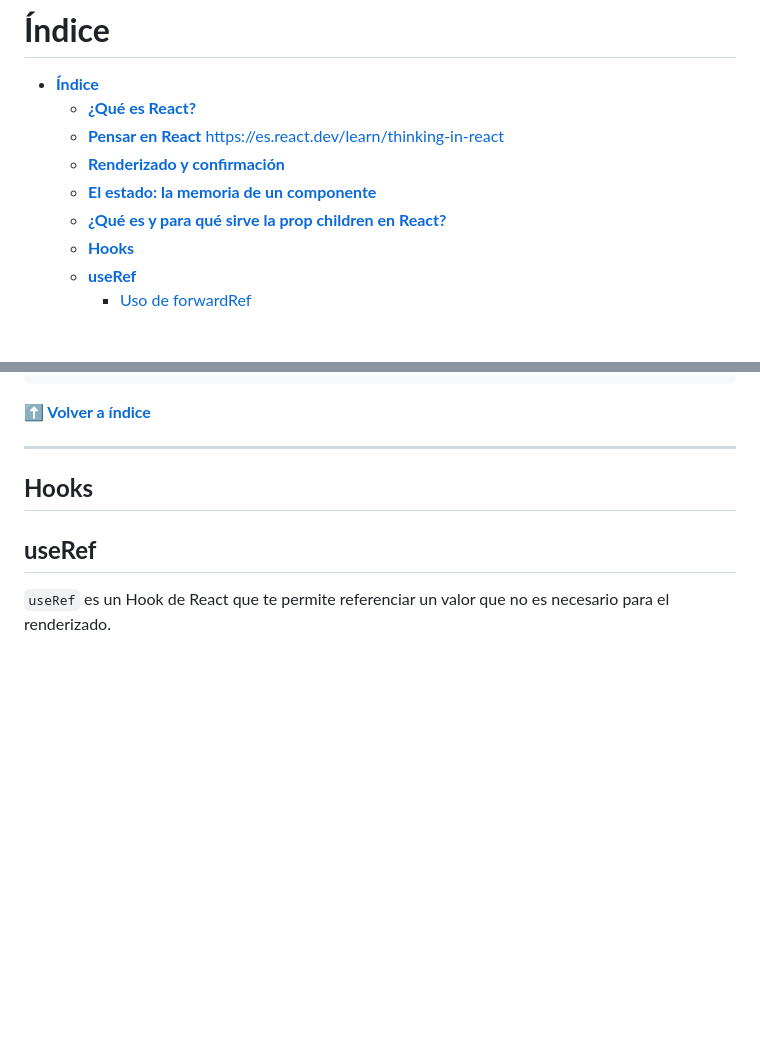
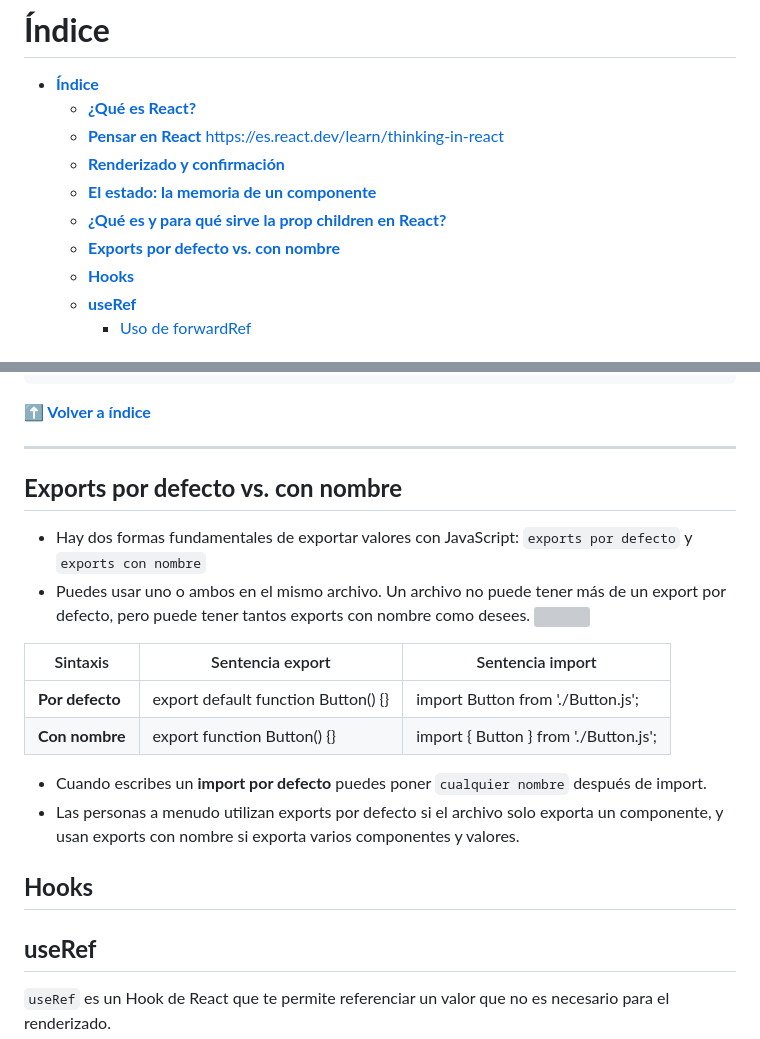
Before and after one commit to ezedelriodev/Apuntes-React, a Markdown page: README.md, 2 parts joined by grey strips. Rendered like a GitHub page; blank space fills up the shorter version; grey boxes are pictures that could not be loaded.

Commit message:
feat: [REACT] add exports default vs name

```diff
--- a/README.md
+++ b/README.md
@@ -14,6 +14,7 @@
   - [**Renderizado y confirmación**](#renderizado-y-confirmación)
   - [**El estado: la memoria de un componente**](#el-estado-la-memoria-de-un-componente)
   - [**¿Qué es y para qué sirve la prop children en React?**](#qué-es-y-para-qué-sirve-la-prop-children-en-react)
+  - [**Exports por defecto vs. con nombre**](#exports-por-defecto-vs-con-nombre)
   - [**Hooks**](#hooks)
   - [**useRef**](#useref)
     - [Uso de forwardRef](#uso-de-forwardref)
@@ -343,6 +344,20 @@ Y luego podemos llamar al componente de la siguiente forma:
 **[⬆ Volver a índice](#índice)**
 
 ---
+## **Exports por defecto vs. con nombre**
+- Hay dos formas fundamentales de exportar valores con JavaScript: ``exports por defecto`` y ``exports con nombre``
+- Puedes usar uno o ambos en el mismo archivo. Un archivo no puede tener más de un export por defecto, pero puede tener tantos exports con nombre como desees.
+  <img height="500" src="https://es.react.dev/images/docs/illustrations/i_import-export.svg">
+
+
+| Sintaxis     | Sentencia export| Sentencia import |
+|--------------|----------------- |------------------|
+|**Por defecto**| export default function Button() {}   | import Button from './Button.js';|
+|**Con nombre**| export function Button() {}    | import { Button } from './Button.js';    |
+
+- Cuando escribes un **import por defecto** puedes poner ``cualquier nombre`` después de import.
+- Las personas a menudo utilizan exports por defecto si el archivo solo exporta un componente, y usan exports con nombre si exporta varios componentes y valores.
+
 
 ## **Hooks**
 
```
